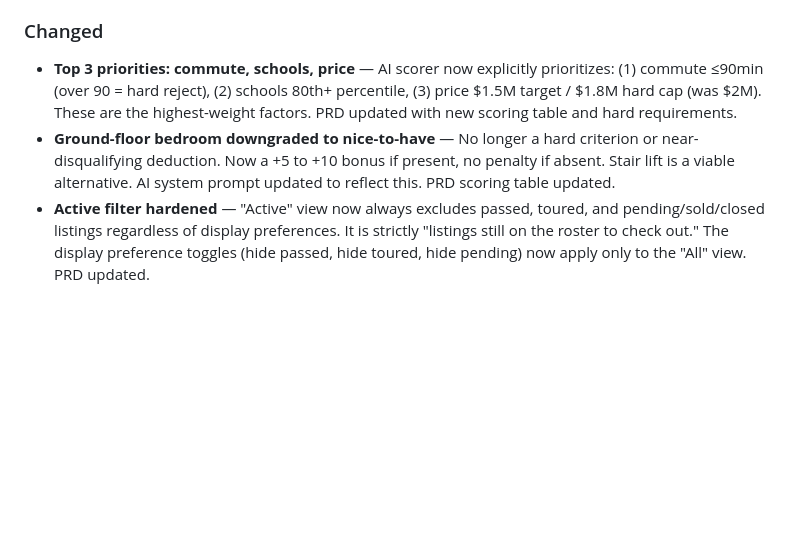
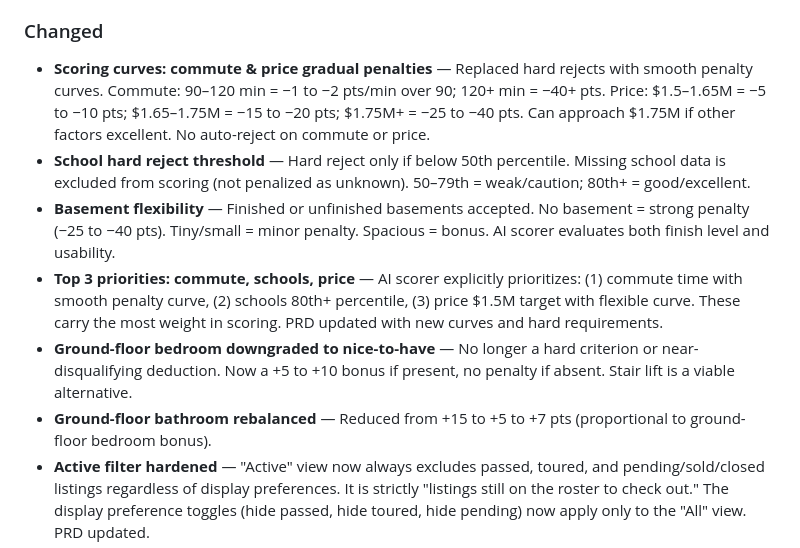
Before and after one commit to Akibalogh/listings-analyzer, a Markdown page: CHANGELOG.md, the part around the change. GitHub-like rendering; blank space fills up the shorter version.

Commit message:
Doc: Update CHANGELOG for scoring curves and basement/bathroom adjustments
- Commute: Smooth penalty curve (no hard reject)
- Price: Smooth penalty curve (can approach $1.75M)
- Schools: Hard reject <50%, missing data excluded
- Basement: Finished or unfinished accepted
- Ground-floor bathroom: +15 → +5-7 pts

```diff
--- a/CHANGELOG.md
+++ b/CHANGELOG.md
@@ -10,8 +10,12 @@ All notable changes to Listings Analyzer are documented here.
 - **"Liked" status** — new listing status for marking properties to revisit or share. Independent from "Passed" and "Toured". `POST /listings/{id}/liked` endpoint (auth-only) toggles the status. Dashboard shows "Like" / "♥ Liked — click to remove" button in expanded detail, "♥ Liked" badge on card summary, and "Liked" filter chip with count. Status persists across page reloads in database.
 
 ### Changed
-- **Top 3 priorities: commute, schools, price** — AI scorer now explicitly prioritizes: (1) commute ≤90min (over 90 = hard reject), (2) schools 80th+ percentile, (3) price $1.5M target / $1.8M hard cap (was $2M). These are the highest-weight factors. PRD updated with new scoring table and hard requirements.
-- **Ground-floor bedroom downgraded to nice-to-have** — No longer a hard criterion or near-disqualifying deduction. Now a +5 to +10 bonus if present, no penalty if absent. Stair lift is a viable alternative. AI system prompt updated to reflect this. PRD scoring table updated.
+- **Scoring curves: commute & price gradual penalties** — Replaced hard rejects with smooth penalty curves. Commute: 90–120 min = −1 to −2 pts/min over 90; 120+ min = −40+ pts. Price: $1.5–1.65M = −5 to −10 pts; $1.65–1.75M = −15 to −20 pts; $1.75M+ = −25 to −40 pts. Can approach $1.75M if other factors excellent. No auto-reject on commute or price.
+- **School hard reject threshold** — Hard reject only if below 50th percentile. Missing school data is excluded from scoring (not penalized as unknown). 50–79th = weak/caution; 80th+ = good/excellent.
+- **Basement flexibility** — Finished or unfinished basements accepted. No basement = strong penalty (−25 to −40 pts). Tiny/small = minor penalty. Spacious = bonus. AI scorer evaluates both finish level and usability.
+- **Top 3 priorities: commute, schools, price** — AI scorer explicitly prioritizes: (1) commute time with smooth penalty curve, (2) schools 80th+ percentile, (3) price $1.5M target with flexible curve. These carry the most weight in scoring. PRD updated with new curves and hard requirements.
+- **Ground-floor bedroom downgraded to nice-to-have** — No longer a hard criterion or near-disqualifying deduction. Now a +5 to +10 bonus if present, no penalty if absent. Stair lift is a viable alternative.
+- **Ground-floor bathroom rebalanced** — Reduced from +15 to +5 to +7 pts (proportional to ground-floor bedroom bonus).
 - **Active filter hardened** — "Active" view now always excludes passed, toured, and pending/sold/closed listings regardless of display preferences. It is strictly "listings still on the roster to check out." The display preference toggles (hide passed, hide toured, hide pending) now apply only to the "All" view. PRD updated.
 - **Criteria v60: NJ hard reject + reduced sqft penalty** — NJ listings are now an explicit hard pass (Reject immediately). Borderline sqft penalty reduced from `-12 to -15` → `-5 to -7` for 2,200–2,400 sqft range (no longer "severe"). PRD updated to match.
 
```
